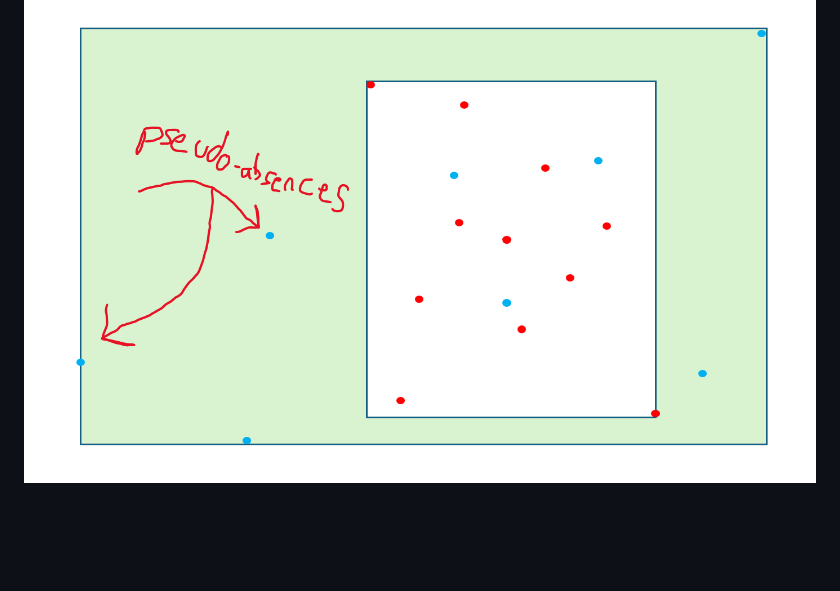
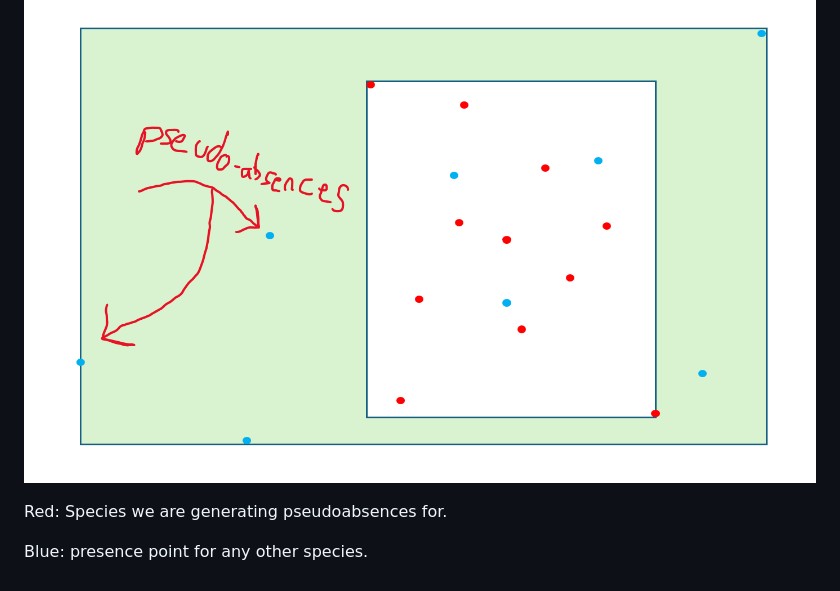
Before and after one commit to gabin-rousseau/aml-species, a Markdown page: data/readme.md, the part around the change. GitHub-like rendering; blank space fills up the shorter version.

Commit message:
Update data readme.md

```diff
--- a/data/readme.md
+++ b/data/readme.md
@@ -39,3 +39,7 @@ States, capped by the max altitude in Western Florida coastal lowlands)
 
 ## The "coordinate box difference" method
 ![Doodle of what my code did to select points for absence annotations](https://github.com/gabin-rousseau/aml-species/blob/main/figures/gabin/1111_boxdifference.png)
+
+Red: Species we are generating pseudoabsences for.
+
+Blue: presence point for any other species.
```
